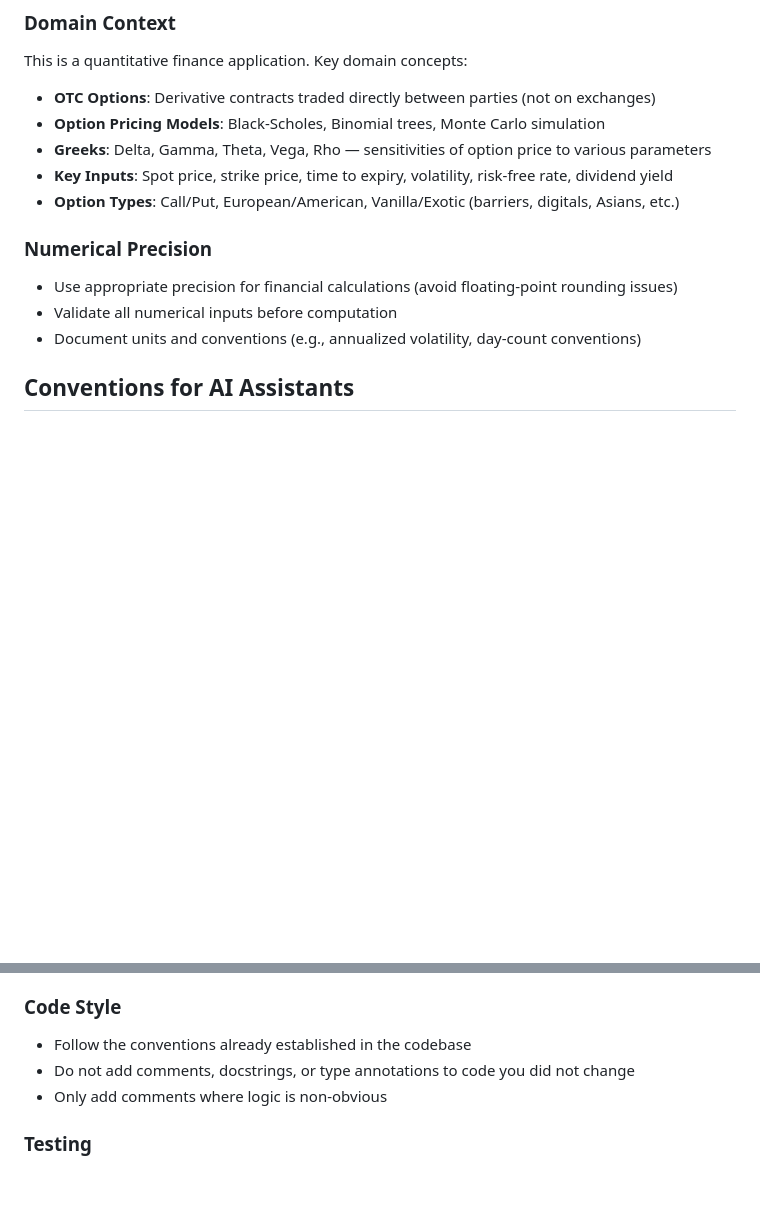
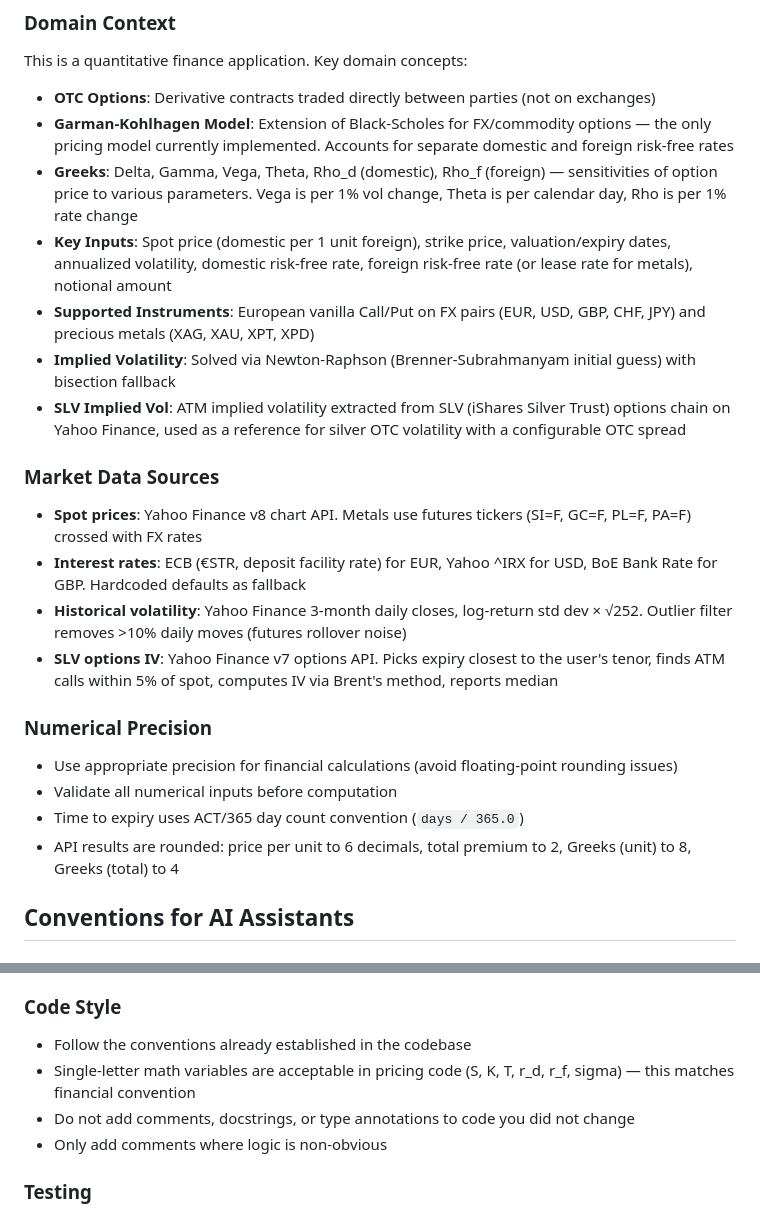
Before and after one commit to gonzalofernandeziglesias-alt/appOTCoptionsCALCULATOR, a Markdown page: CLAUDE.md, 2 parts joined by grey strips. Rendered like a GitHub page; blank space fills up the shorter version.

```diff
--- a/CLAUDE.md
+++ b/CLAUDE.md
@@ -47,16 +74,26 @@ appOTCoptionsCALCULATOR/
 This is a quantitative finance application. Key domain concepts:
 
 - **OTC Options**: Derivative contracts traded directly between parties (not on exchanges)
-- **Option Pricing Models**: Black-Scholes, Binomial trees, Monte Carlo simulation
-- **Greeks**: Delta, Gamma, Theta, Vega, Rho — sensitivities of option price to various parameters
-- **Key Inputs**: Spot price, strike price, time to expiry, volatility, risk-free rate, dividend yield
-- **Option Types**: Call/Put, European/American, Vanilla/Exotic (barriers, digitals, Asians, etc.)
+- **Garman-Kohlhagen Model**: Extension of Black-Scholes for FX/commodity options — the only pricing model currently implemented. Accounts for separate domestic and foreign risk-free rates
+- **Greeks**: Delta, Gamma, Vega, Theta, Rho_d (domestic), Rho_f (foreign) — sensitivities of option price to various parameters. Vega is per 1% vol change, Theta is per calendar day, Rho is per 1% rate change
+- **Key Inputs**: Spot price (domestic per 1 unit foreign), strike price, valuation/expiry dates, annualized volatility, domestic risk-free rate, foreign risk-free rate (or lease rate for metals), notional amount
+- **Supported Instruments**: European vanilla Call/Put on FX pairs (EUR, USD, GBP, CHF, JPY) and precious metals (XAG, XAU, XPT, XPD)
+- **Implied Volatility**: Solved via Newton-Raphson (Brenner-Subrahmanyam initial guess) with bisection fallback
+- **SLV Implied Vol**: ATM implied volatility extracted from SLV (iShares Silver Trust) options chain on Yahoo Finance, used as a reference for silver OTC volatility with a configurable OTC spread
+
+### Market Data Sources
+
+- **Spot prices**: Yahoo Finance v8 chart API. Metals use futures tickers (SI=F, GC=F, PL=F, PA=F) crossed with FX rates
+- **Interest rates**: ECB (€STR, deposit facility rate) for EUR, Yahoo ^IRX for USD, BoE Bank Rate for GBP. Hardcoded defaults as fallback
+- **Historical volatility**: Yahoo Finance 3-month daily closes, log-return std dev × √252. Outlier filter removes >10% daily moves (futures rollover noise)
+- **SLV options IV**: Yahoo Finance v7 options API. Picks expiry closest to the user's tenor, finds ATM calls within 5% of spot, computes IV via Brent's method, reports median
 
 ### Numerical Precision
 
 - Use appropriate precision for financial calculations (avoid floating-point rounding issues)
 - Validate all numerical inputs before computation
-- Document units and conventions (e.g., annualized volatility, day-count conventions)
+- Time to expiry uses ACT/365 day count convention (`days / 365.0`)
+- API results are rounded: price per unit to 6 decimals, total premium to 2, Greeks (unit) to 8, Greeks (total) to 4
 
 ## Conventions for AI Assistants
 
@@ -77,6 +114,7 @@ This is a quantitative finance application. Key domain concepts:
 ### Code Style
 
 - Follow the conventions already established in the codebase
+- Single-letter math variables are acceptable in pricing code (S, K, T, r_d, r_f, sigma) — this matches financial convention
 - Do not add comments, docstrings, or type annotations to code you did not change
 - Only add comments where logic is non-obvious
 
```
Also changed, not shown: other parts of CLAUDE.md (+45 -18 lines).
